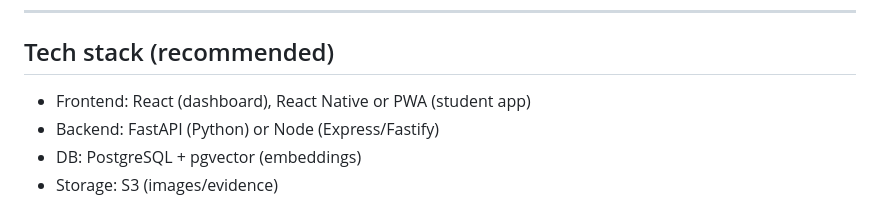
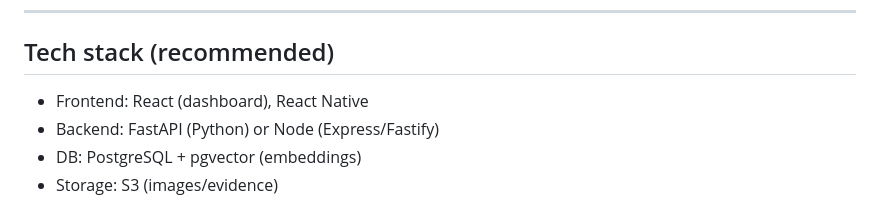
Before and after one commit to Madhushraya/SmartIndiaHackathon_SnapCheck, a Markdown page: README.md, the part around the change. GitHub-like rendering.

```diff
--- a/README.md
+++ b/README.md
@@ -141,7 +141,7 @@ Server actions: validate device, validate face & liveness, recompute/validate HM
 
 ## Tech stack (recommended)
 
-* Frontend: React (dashboard), React Native or PWA (student app)
+* Frontend: React (dashboard), React Native
 * Backend: FastAPI (Python) or Node (Express/Fastify)
 * DB: PostgreSQL + pgvector (embeddings)
 * Storage: S3 (images/evidence)
```
